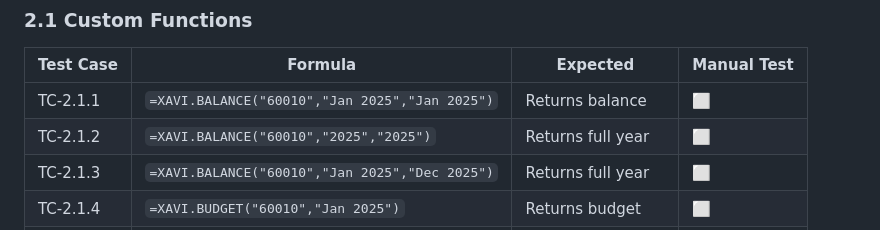
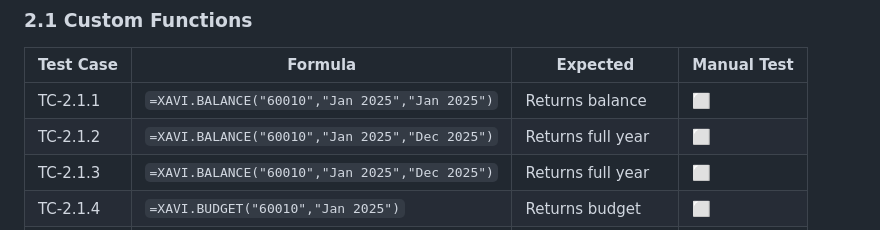
Before and after one commit to chris-cloudextend/netusite-excel-add-in-dotnet, a Markdown page: QA_TEST_PLAN.md, the part around the change. GitHub-like rendering.

Commit message:
Update QA test plan to use explicit period ranges

```diff
--- a/QA_TEST_PLAN.md
+++ b/QA_TEST_PLAN.md
@@ -113,7 +113,7 @@ Account 60040: Jan=701,624.88, Feb=189,037.42
 | Test Case | Formula | Expected | Manual Test |
 |-----------|---------|----------|-------------|
 | TC-2.1.1 | `=XAVI.BALANCE("60010","Jan 2025","Jan 2025")` | Returns balance | ⬜ |
-| TC-2.1.2 | `=XAVI.BALANCE("60010","2025","2025")` | Returns full year | ⬜ |
+| TC-2.1.2 | `=XAVI.BALANCE("60010","Jan 2025","Dec 2025")` | Returns full year | ⬜ |
 | TC-2.1.3 | `=XAVI.BALANCE("60010","Jan 2025","Dec 2025")` | Returns full year | ⬜ |
 | TC-2.1.4 | `=XAVI.BUDGET("60010","Jan 2025")` | Returns budget | ⬜ |
 | TC-2.1.5 | `=XAVI.NAME("60010")` | Returns "Salaries" | ⬜ |
```
